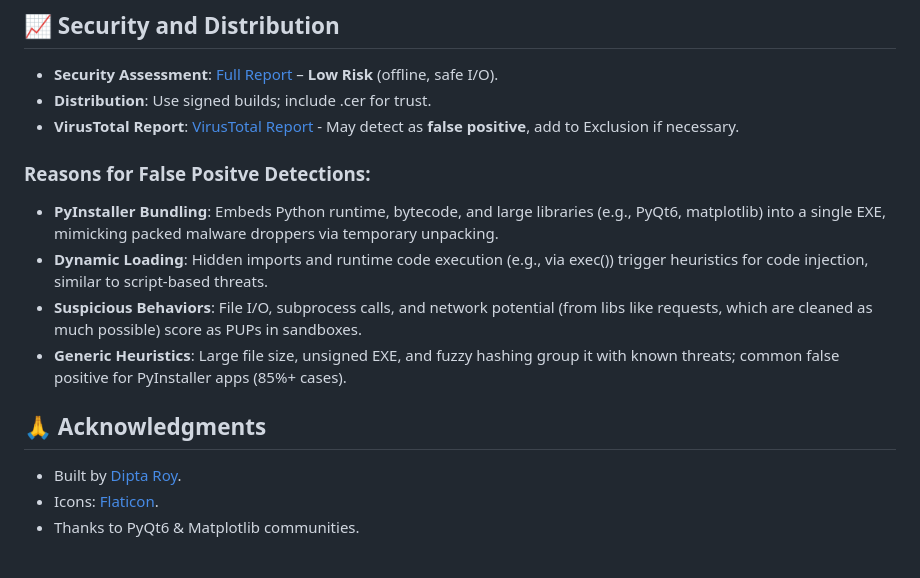
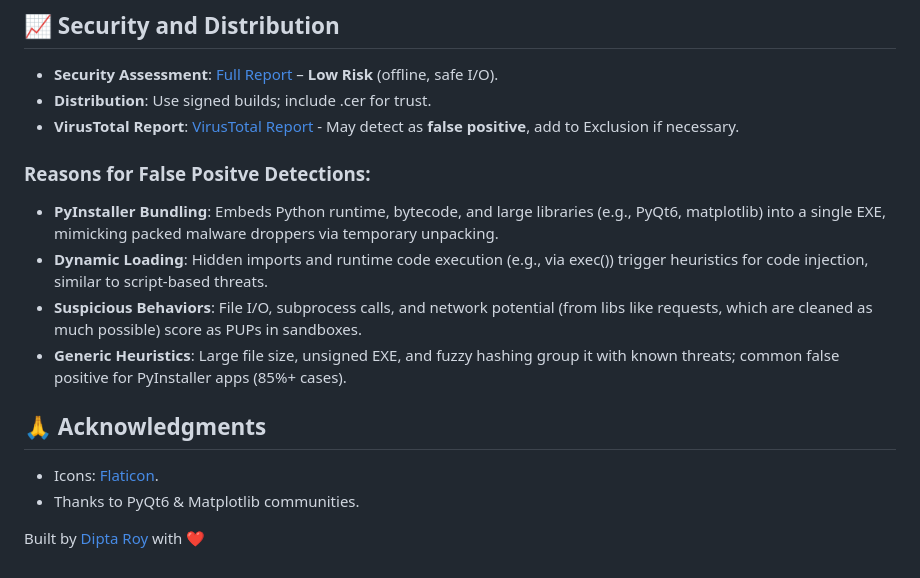
Before and after one commit to dipta-roy/PlanIFlow, a Markdown page: README.md, the part around one of its changes. GitHub-like rendering.

```diff
--- a/README.md
+++ b/README.md
@@ -383,6 +383,7 @@ This project is licensed under the MIT License. See the [LICENSE](LICENSE) file
 
 ## 🙏 Acknowledgments
 
-- Built by [Dipta Roy](https://github.com/dipta-roy).
 - Icons: [Flaticon](https://flaticon.com).
 - Thanks to PyQt6 & Matplotlib communities.
+
+Built by [Dipta Roy](https://github.com/dipta-roy) with ❤️
```
Also changed, not shown: other parts of README.md (+1 -1 lines).
